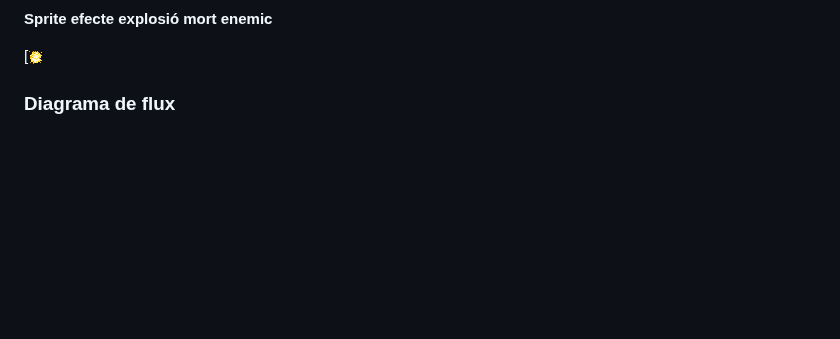
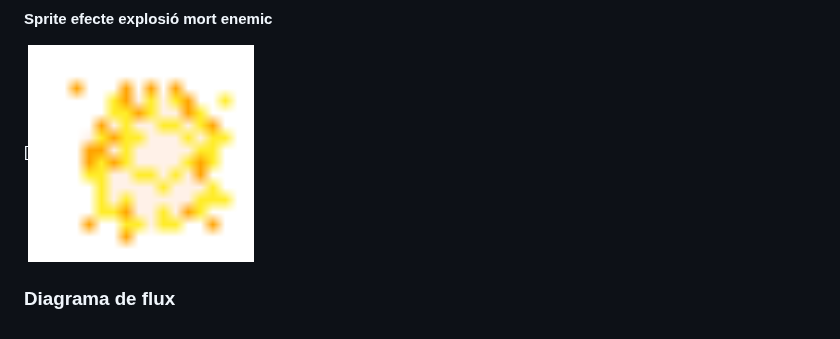
Before and after one commit to MikeGC18/Projecte-videojoc-Aaron-i-Mike, a Markdown page: README.md, the part around the change. GitHub-like rendering; blank space fills up the shorter version.

```diff
--- a/README.md
+++ b/README.md
@@ -208,7 +208,7 @@ En aquest apartat hem afegit els **sprites corresponents al nostre joc Puff Didd
 
 **Sprite efecte explosió mort enemic**
 
-[![Muestra](Imagenes/explosion-01.png)
+[![Muestra](Imagenes/Explosion.png)
 
 
 
```
